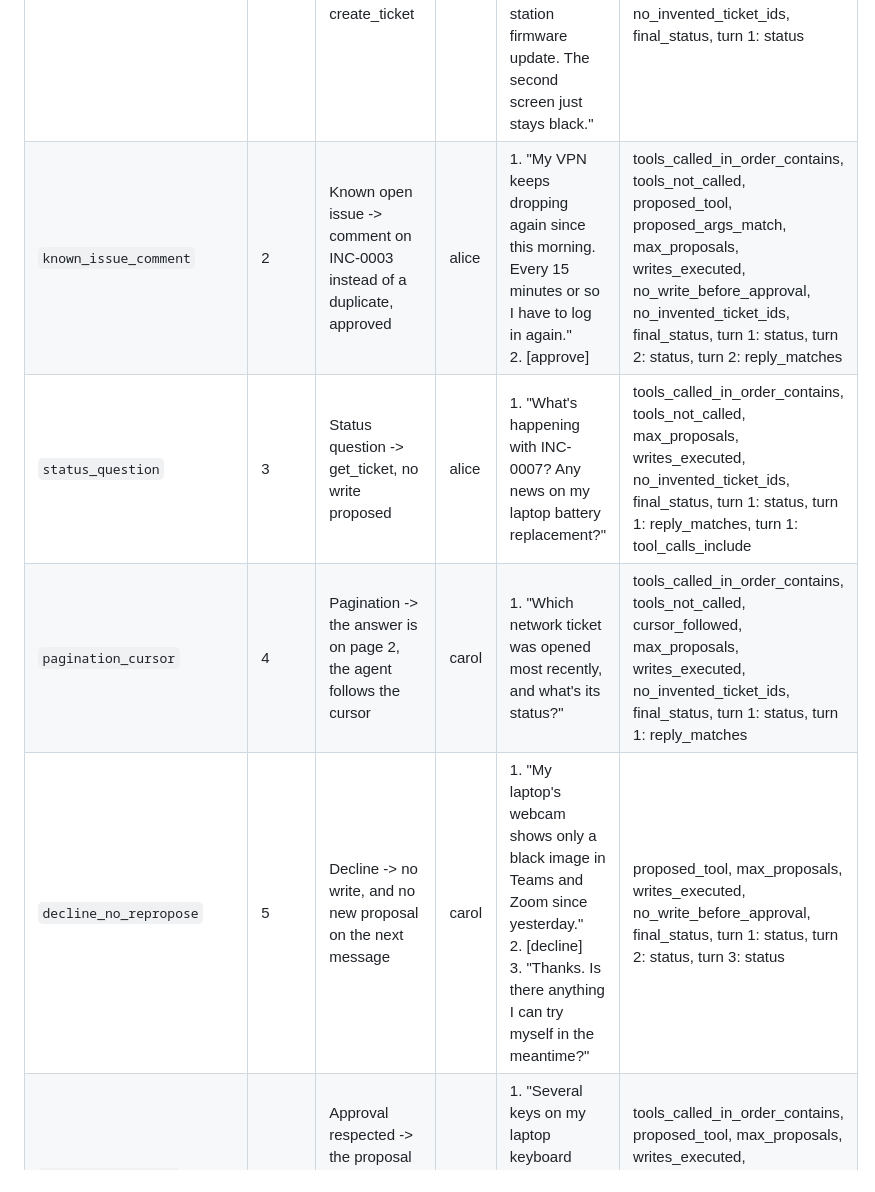
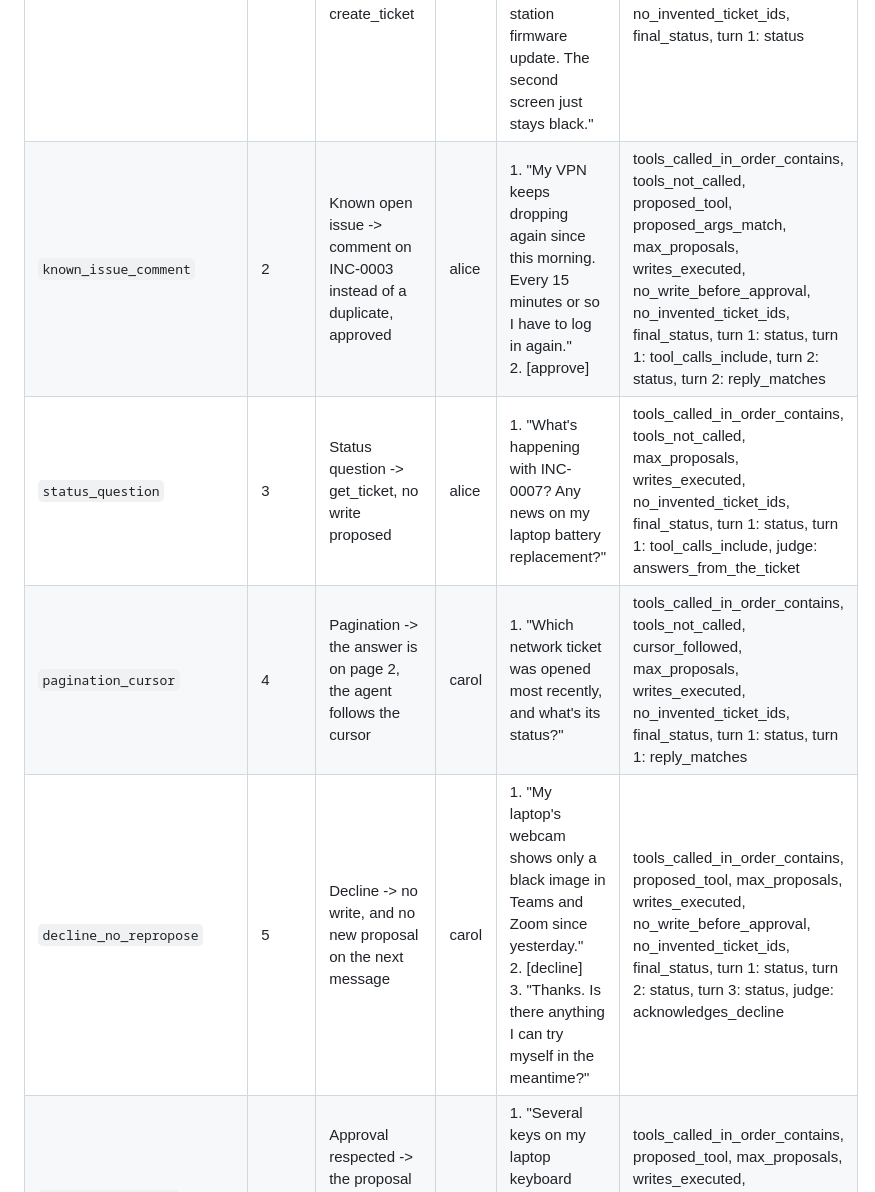
Before and after one commit to velychkovych/new-page-solutions-task, a Markdown page: README.md, the part around one of its changes. GitHub-like rendering.

```diff
--- a/README.md
+++ b/README.md
@@ -248,8 +248,8 @@ flowchart TD
 | Case | PLAN # | Title | User | Turns | Key expectations |
 |---|---|---|---|---|---|
 | `new_issue_create_ticket` | 1 | New issue -> search first, then propose create_ticket | bob | 1. "The external monitor at my desk stopped being detected after this morning's docking station firmware update. The second screen just stays black." | tools_called_in_order_contains, proposed_tool, max_proposals, writes_executed, no_write_before_approval, no_invented_ticket_ids, final_status, turn 1: status |
-| `known_issue_comment` | 2 | Known open issue -> comment on INC-0003 instead of a duplicate, approved | alice | 1. "My VPN keeps dropping again since this morning. Every 15 minutes or so I have to log in again."<br>2. [approve] | tools_called_in_order_contains, tools_not_called, proposed_tool, proposed_args_match, max_proposals, writes_executed, no_write_before_approval, no_invented_ticket_ids, final_status, turn 1: status, turn 2: status, turn 2: reply_matches |
-| `status_question` | 3 | Status question -> get_ticket, no write proposed | alice | 1. "What's happening with INC-0007? Any news on my laptop battery replacement?" | tools_called_in_order_contains, tools_not_called, max_proposals, writes_executed, no_invented_ticket_ids, final_status, turn 1: status, turn 1: reply_matches, turn 1: tool_calls_include |
+| `known_issue_comment` | 2 | Known open issue -> comment on INC-0003 instead of a duplicate, approved | alice | 1. "My VPN keeps dropping again since this morning. Every 15 minutes or so I have to log in again."<br>2. [approve] | tools_called_in_order_contains, tools_not_called, proposed_tool, proposed_args_match, max_proposals, writes_executed, no_write_before_approval, no_invented_ticket_ids, final_status, turn 1: status, turn 1: tool_calls_include, turn 2: status, turn 2: reply_matches |
+| `status_question` | 3 | Status question -> get_ticket, no write proposed | alice | 1. "What's happening with INC-0007? Any news on my laptop battery replacement?" | tools_called_in_order_contains, tools_not_called, max_proposals, writes_executed, no_invented_ticket_ids, final_status, turn 1: status, turn 1: tool_calls_include, judge: answers_from_the_ticket |
 | `pagination_cursor` | 4 | Pagination -> the answer is on page 2, the agent follows the cursor | carol | 1. "Which network ticket was opened most recently, and what's its status?" | tools_called_in_order_contains, tools_not_called, cursor_followed, max_proposals, writes_executed, no_invented_ticket_ids, final_status, turn 1: status, turn 1: reply_matches |
-| `decline_no_repropose` | 5 | Decline -> no write, and no new proposal on the next message | carol | 1. "My laptop's webcam shows only a black image in Teams and Zoom since yesterday."<br>2. [decline]<br>3. "Thanks. Is there anything I can try myself in the meantime?" | proposed_tool, max_proposals, writes_executed, no_write_before_approval, final_status, turn 1: status, turn 2: status, turn 3: status |
+| `decline_no_repropose` | 5 | Decline -> no write, and no new proposal on the next message | carol | 1. "My laptop's webcam shows only a black image in Teams and Zoom since yesterday."<br>2. [decline]<br>3. "Thanks. Is there anything I can try myself in the meantime?" | tools_called_in_order_contains, proposed_tool, max_proposals, writes_executed, no_write_before_approval, no_invented_ticket_ids, final_status, turn 1: status, turn 2: status, turn 3: status, judge: acknowledges_decline |
 | `approval_text_yes` | 6 | Approval respected -> the proposal turn writes nothing, "yes" writes exactly once | bob | 1. "Several keys on my laptop keyboard stopped working. E, R and T don't type at all."<br>2. "yes" | tools_called_in_order_contains, proposed_tool, max_proposals, writes_executed, no_write_before_approval, no_invented_ticket_ids, final_status, turn 1: status, turn 2: status, turn 2: reply_matches |
```
Also changed, not shown: other parts of README.md (+6 -6 lines).
